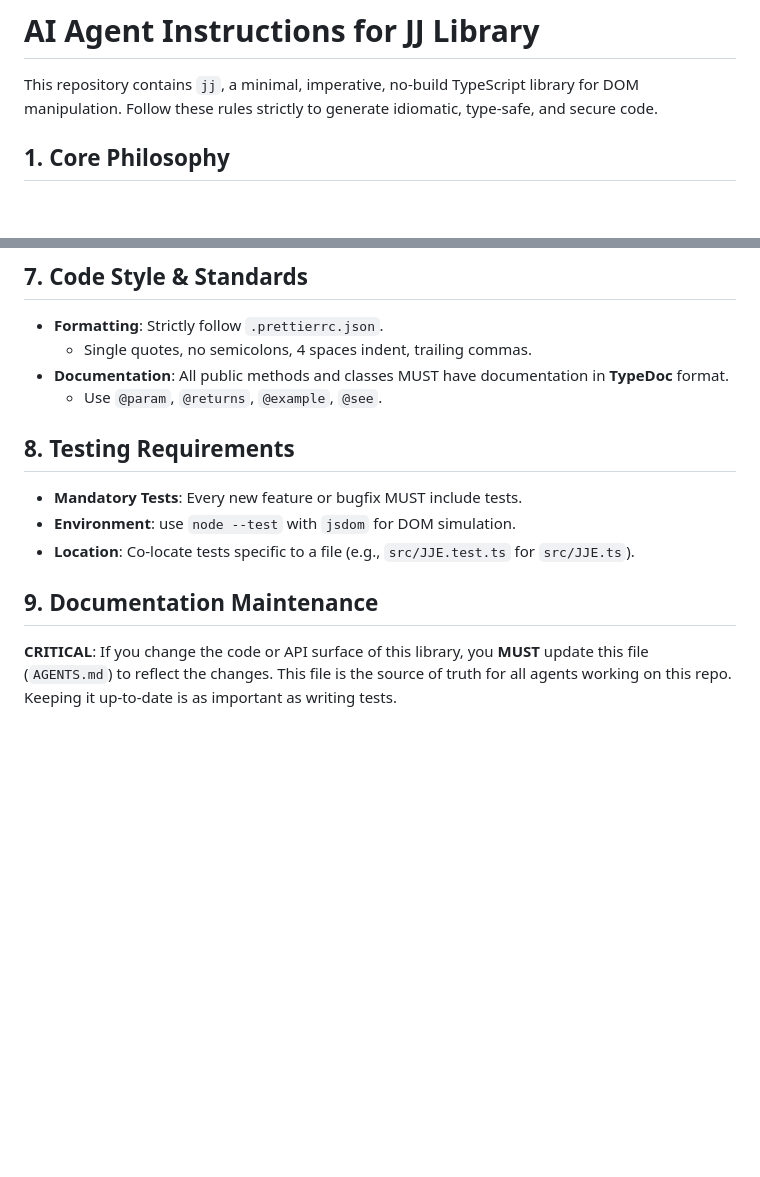
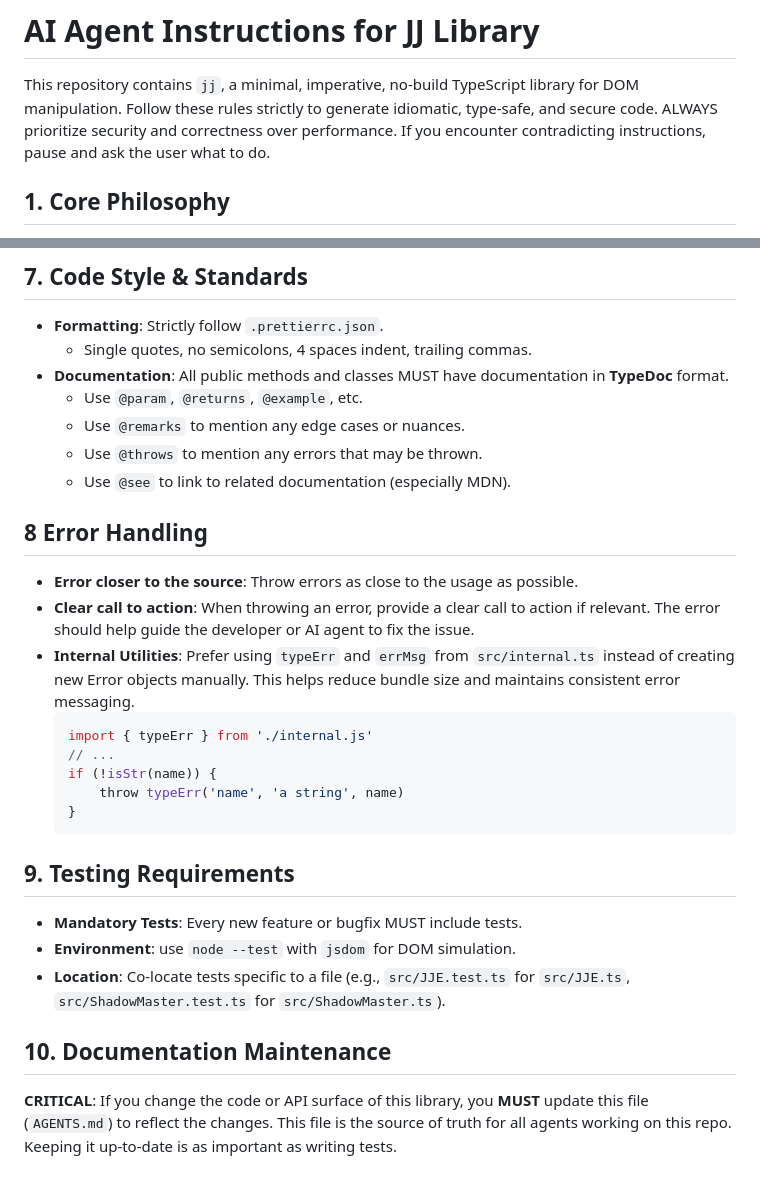
Before and after one commit to alexewerlof/jj, a Markdown page: AGENTS.md, 2 parts joined by grey strips. Rendered like a GitHub page; blank space fills up the shorter version.

Commit message:
agent: improve instructions about error handling

````diff
--- a/AGENTS.md
+++ b/AGENTS.md
@@ -2,6 +2,8 @@
 
 This repository contains `jj`, a minimal, imperative, no-build TypeScript library for DOM manipulation.
 Follow these rules strictly to generate idiomatic, type-safe, and secure code.
+ALWAYS prioritize security and correctness over performance.
+If you encounter contradicting instructions, pause and ask the user what to do.
 
 ## 1. Core Philosophy
 
@@ -80,14 +82,30 @@ class MyComponent extends HTMLElement {
 - **Formatting**: Strictly follow `.prettierrc.json`.
     - Single quotes, no semicolons, 4 spaces indent, trailing commas.
 - **Documentation**: All public methods and classes MUST have documentation in **TypeDoc** format.
-    - Use `@param`, `@returns`, `@example`, `@see`.
+    - Use `@param`, `@returns`, `@example`, etc.
+    - Use `@remarks` to mention any edge cases or nuances.
+    - Use `@throws` to mention any errors that may be thrown.
+    - Use `@see` to link to related documentation (especially MDN).
 
-## 8. Testing Requirements
+## 8 Error Handling
+
+- **Error closer to the source**: Throw errors as close to the usage as possible.
+- **Clear call to action**: When throwing an error, provide a clear call to action if relevant. The error should help guide the developer or AI agent to fix the issue.
+- **Internal Utilities**: Prefer using `typeErr` and `errMsg` from `src/internal.ts` instead of creating new Error objects manually. This helps reduce bundle size and maintains consistent error messaging.
+    ```typescript
+    import { typeErr } from './internal.js'
+    // ...
+    if (!isStr(name)) {
+        throw typeErr('name', 'a string', name)
+    }
+    ```
+
+## 9. Testing Requirements
 
 - **Mandatory Tests**: Every new feature or bugfix MUST include tests.
 - **Environment**: use `node --test` with `jsdom` for DOM simulation.
-- **Location**: Co-locate tests specific to a file (e.g., `src/JJE.test.ts` for `src/JJE.ts`).
+- **Location**: Co-locate tests specific to a file (e.g., `src/JJE.test.ts` for `src/JJE.ts`, `src/ShadowMaster.test.ts` for `src/ShadowMaster.ts`).
 
-## 9. Documentation Maintenance
+## 10. Documentation Maintenance
 
 **CRITICAL**: If you change the code or API surface of this library, you **MUST** update this file (`AGENTS.md`) to reflect the changes. This file is the source of truth for all agents working on this repo. Keeping it up-to-date is as important as writing tests.
````
